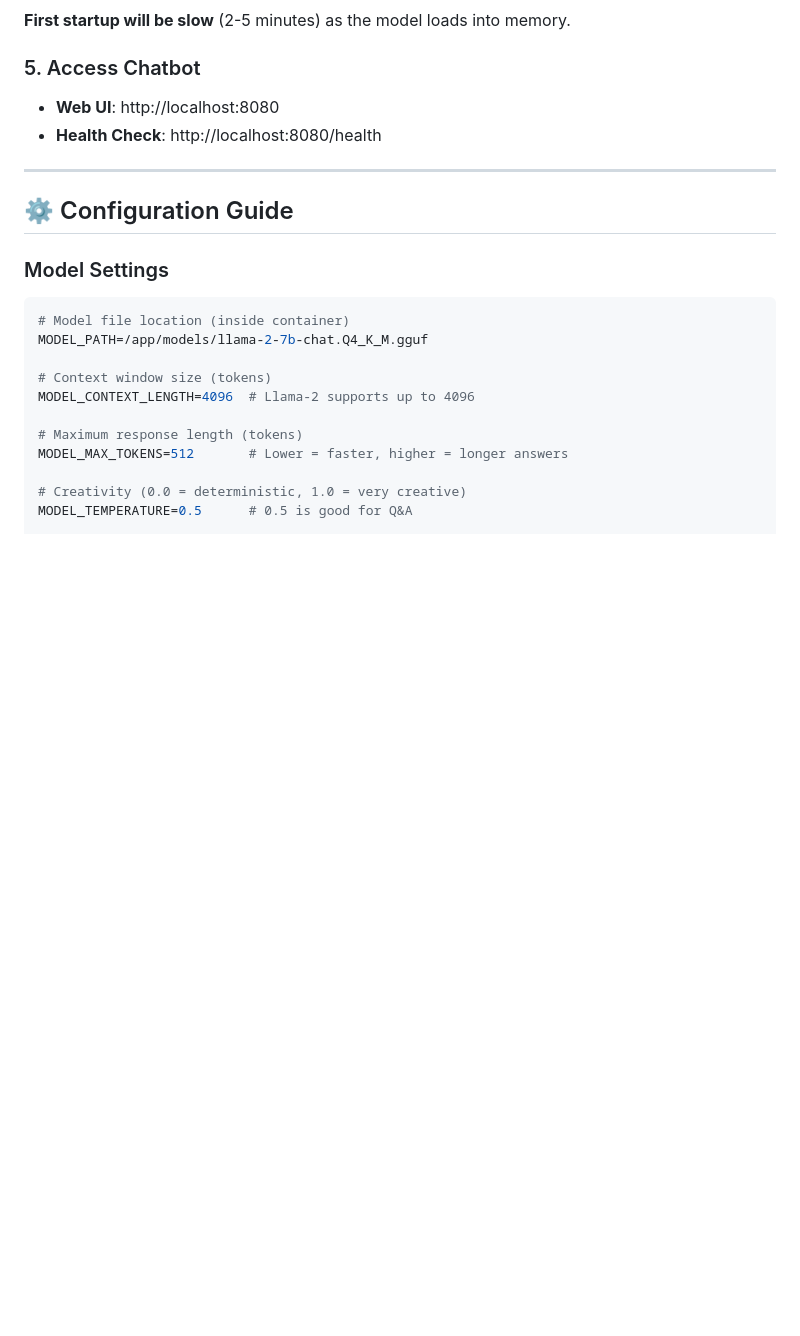
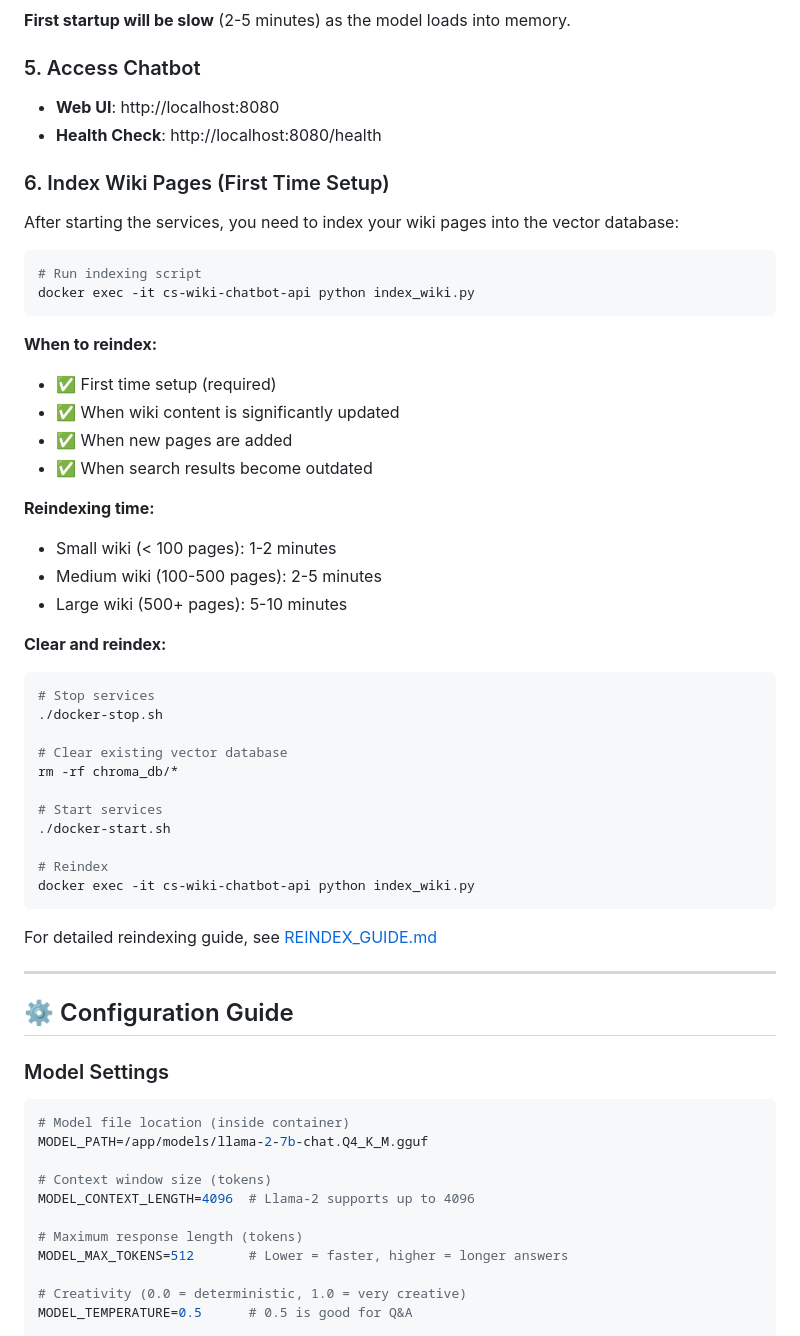
Before and after one commit to chchingyesstyle/cs_wiki_chatbot, a Markdown page: README.md, the part around the change. Drawn GitHub-style; blank space fills up the shorter version.

````diff
--- a/README.md
+++ b/README.md
@@ -115,6 +115,43 @@ WIKI_BASE_URL=http://your-wiki-url/index.php
 
 - **Web UI**: http://localhost:8080
 - **Health Check**: http://localhost:8080/health
+
+### 6. Index Wiki Pages (First Time Setup)
+
+After starting the services, you need to index your wiki pages into the vector database:
+
+```bash
+# Run indexing script
+docker exec -it cs-wiki-chatbot-api python index_wiki.py
+```
+
+**When to reindex:**
+- ✅ First time setup (required)
+- ✅ When wiki content is significantly updated
+- ✅ When new pages are added
+- ✅ When search results become outdated
+
+**Reindexing time:**
+- Small wiki (< 100 pages): 1-2 minutes
+- Medium wiki (100-500 pages): 2-5 minutes
+- Large wiki (500+ pages): 5-10 minutes
+
+**Clear and reindex:**
+```bash
+# Stop services
+./docker-stop.sh
+
+# Clear existing vector database
+rm -rf chroma_db/*
+
+# Start services
+./docker-start.sh
+
+# Reindex
+docker exec -it cs-wiki-chatbot-api python index_wiki.py
+```
+
+For detailed reindexing guide, see [REINDEX_GUIDE.md](REINDEX_GUIDE.md)
 
 ---
 
````
Also changed, not shown: QUICKSTART_LOCAL_LLM.md (+9 -0 lines), README_LOCAL_LLM.md (+37 -0 lines).
